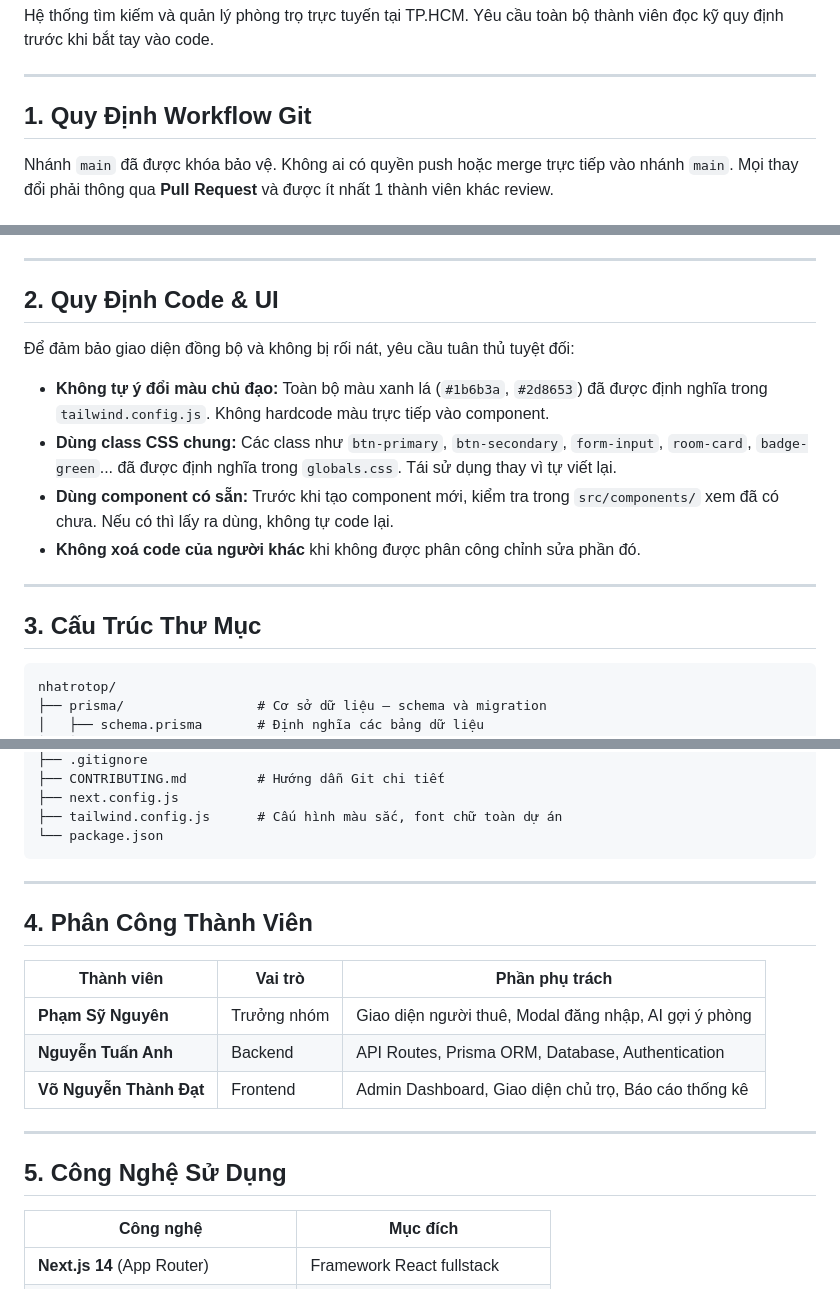
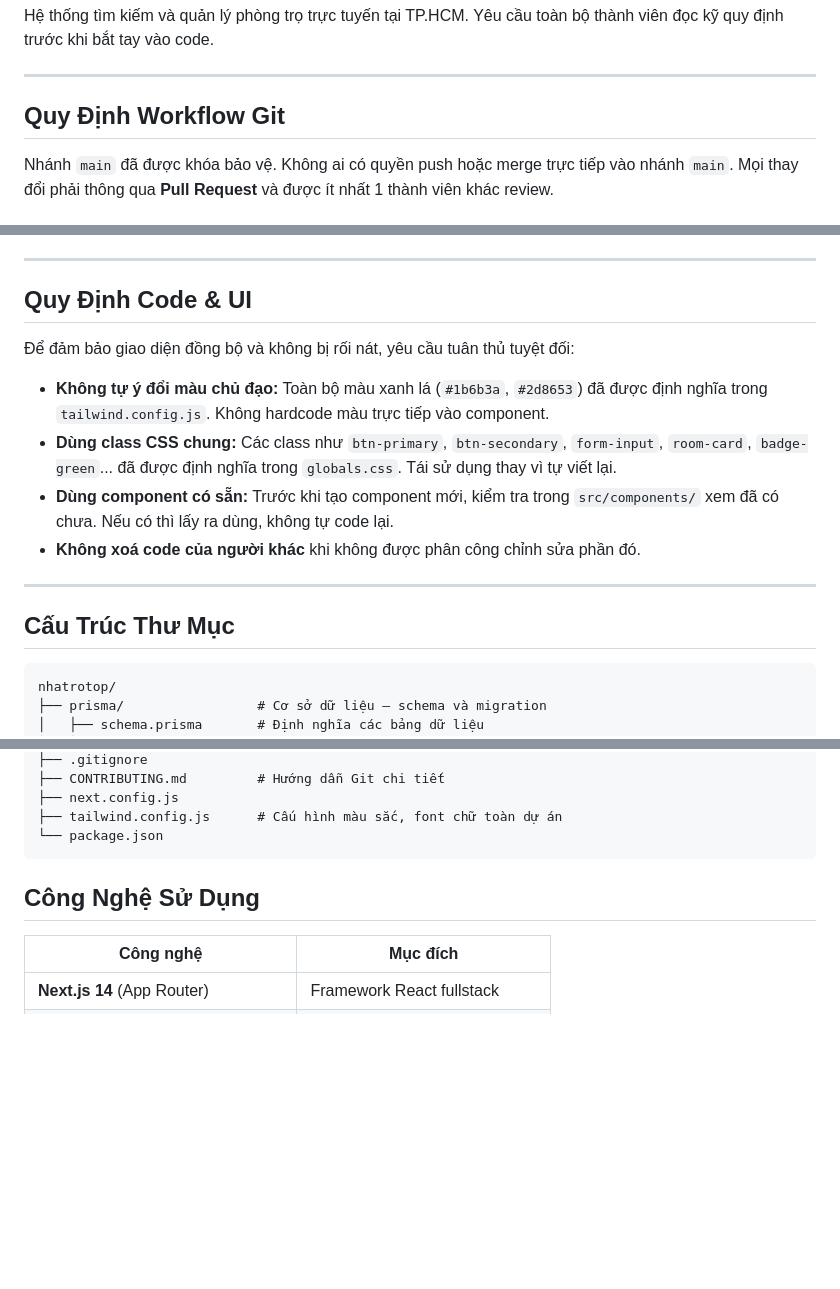
Before and after one commit to phamsynguyen9a2-tech/eliteliving, a Markdown page: README.md, 3 parts joined by grey strips. Rendered like a GitHub page; blank space fills up the shorter version.

````diff
--- a/README.md
+++ b/README.md
@@ -4,7 +4,7 @@ Hệ thống tìm kiếm và quản lý phòng trọ trực tuyến tại TP.HCM
 
 ---
 
-## 1. Quy Định Workflow Git
+## Quy Định Workflow Git
 
 Nhánh `main` đã được khóa bảo vệ. Không ai có quyền push hoặc merge trực tiếp vào nhánh `main`. Mọi thay đổi phải thông qua **Pull Request** và được ít nhất 1 thành viên khác review.
 
@@ -17,7 +17,7 @@ Nhánh `main` đã được khóa bảo vệ. Không ai có quyền push hoặc
 
 ---
 
-## 2. Quy Định Code & UI
+## Quy Định Code & UI
 
 Để đảm bảo giao diện đồng bộ và không bị rối nát, yêu cầu tuân thủ tuyệt đối:
 
@@ -28,7 +28,7 @@ Nhánh `main` đã được khóa bảo vệ. Không ai có quyền push hoặc
 
 ---
 
-## 3. Cấu Trúc Thư Mục
+## Cấu Trúc Thư Mục
 
 ```
 nhatrotop/
@@ -55,19 +55,8 @@ nhatrotop/
 └── package.json
 ```
 
----
 
-## 4. Phân Công Thành Viên
-
-| Thành viên | Vai trò | Phần phụ trách |
-|---|---|---|
-| **Phạm Sỹ Nguyên** | Trưởng nhóm | Giao diện người thuê, Modal đăng nhập, AI gợi ý phòng |
-| **Nguyễn Tuấn Anh** | Backend | API Routes, Prisma ORM, Database, Authentication |
-| **Võ Nguyễn Thành Đạt** | Frontend | Admin Dashboard, Giao diện chủ trọ, Báo cáo thống kê |
-
----
-
-## 5. Công Nghệ Sử Dụng
+##  Công Nghệ Sử Dụng
 
 | Công nghệ | Mục đích |
 |---|---|
````
Also changed, not shown: other parts of README.md (+3 -3 lines).
